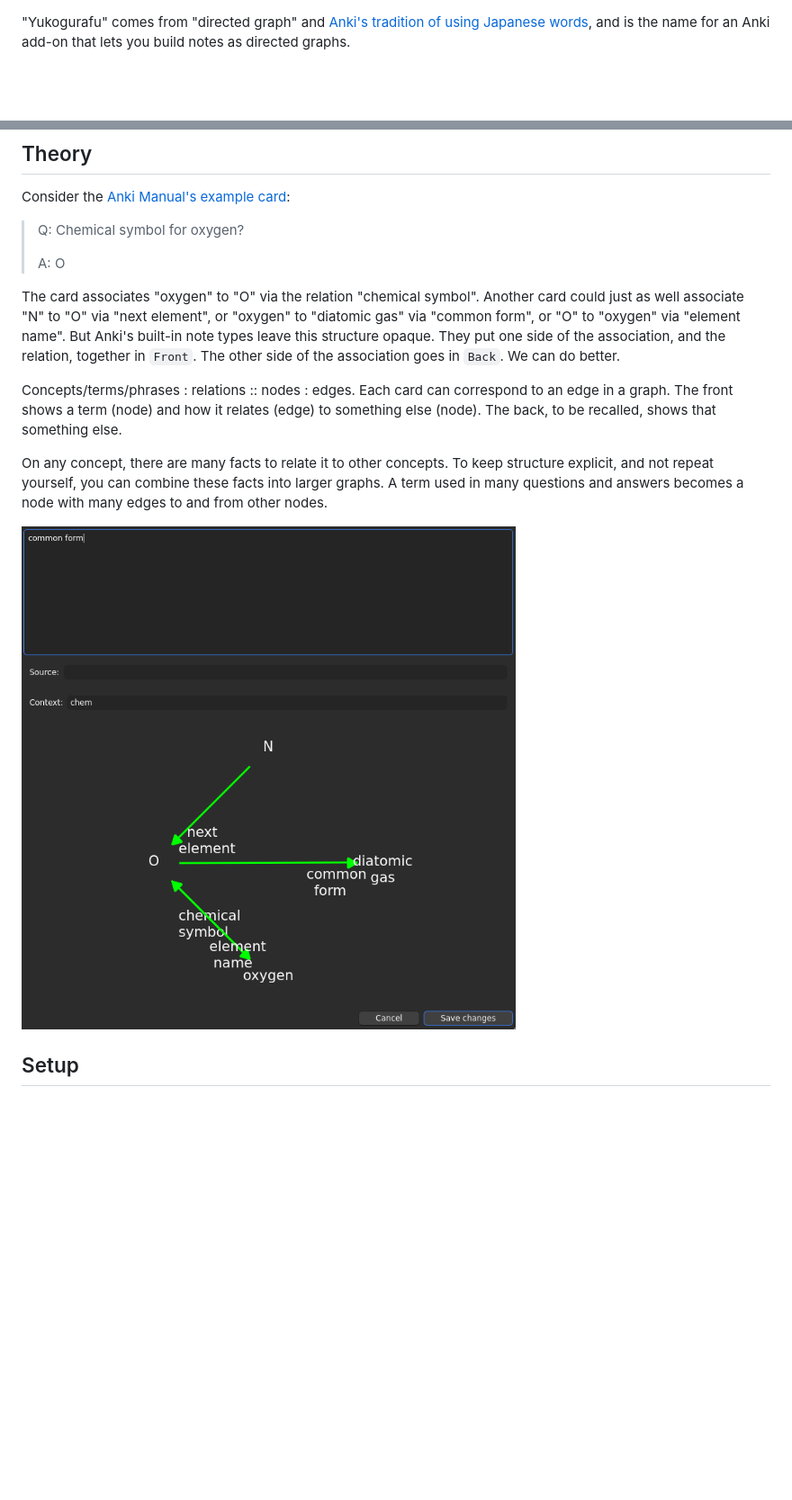
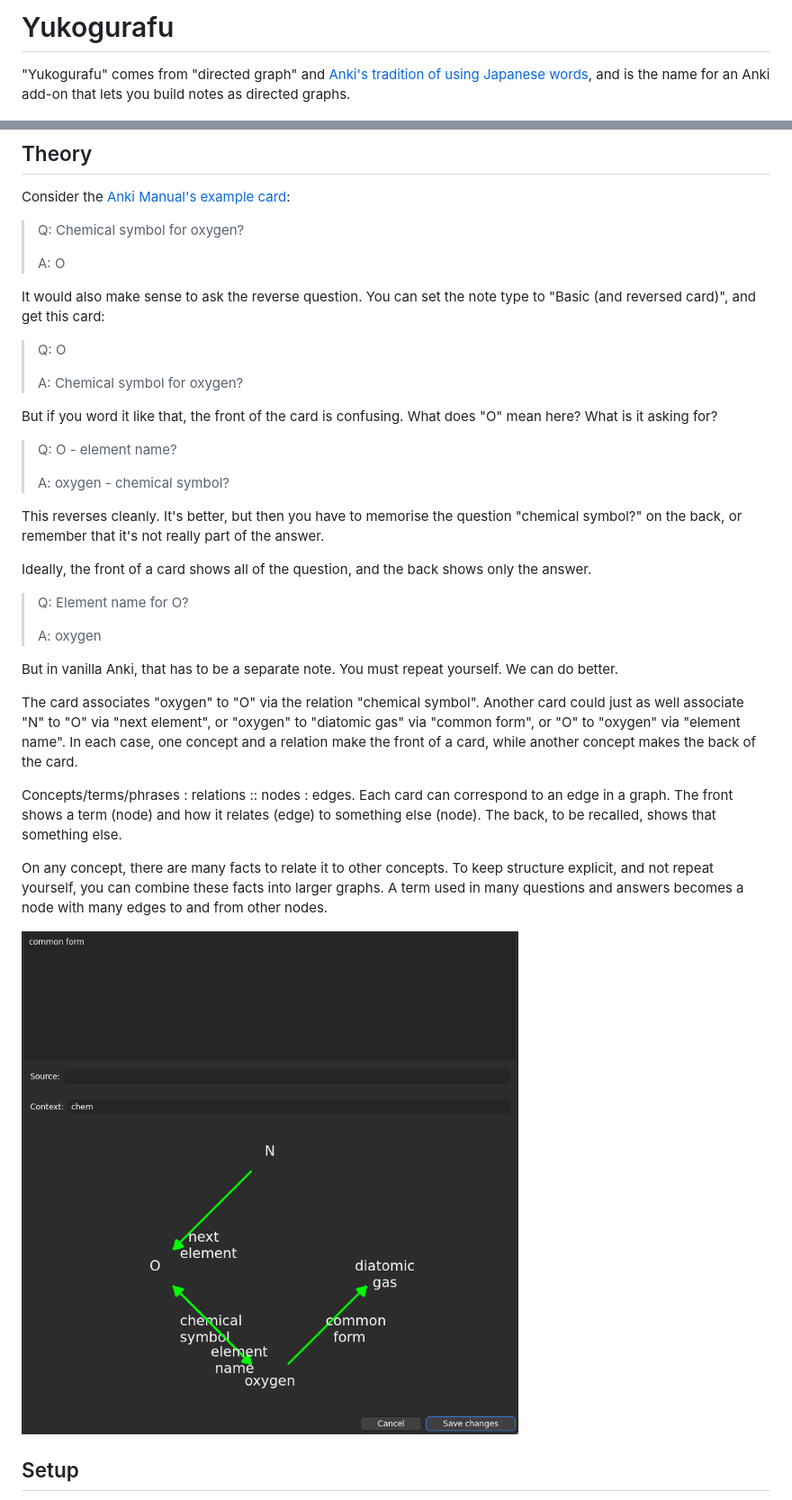
Before and after one commit to 0edk/yukogurafu, a Markdown page: README.md, 2 parts joined by grey strips. Shown at 90% size. GitHub-like rendering; pictures changed too: oxygen.png; blank space fills up the shorter version.

Commit message:
Revise Theory section

```diff
--- a/README.md
+++ b/README.md
@@ -1,3 +1,5 @@
+# Yukogurafu
+
 "Yukogurafu" comes from "directed graph" and [Anki's tradition of using Japanese words]( https://en.wiktionary.org/wiki/%E6%9A%97%E8%A8%98#Japanese ), and is the name for an Anki add-on that lets you build notes as directed graphs.
 
 ![four-node graph in Yukogurafu's editor]( usage_example.png )
@@ -8,12 +10,34 @@ Consider the [Anki Manual's example card]( https://docs.ankiweb.net/getting-star
 >
 > A: O
 
+It would also make sense to ask the reverse question.
+You can set the note type to "Basic (and reversed card)", and get this card:
+> Q: O
+>
+> A: Chemical symbol for oxygen?
+
+But if you word it like that, the front of the card is confusing.
+What does "O" mean here?
+What is it asking for?
+> Q: O - element name?
+>
+> A: oxygen - chemical symbol?
+
+This reverses cleanly.
+It's better, but then you have to memorise the question "chemical symbol?" on the back, or remember that it's not really part of the answer.
+
+Ideally, the front of a card shows all of the question, and the back shows only the answer.
+> Q: Element name for O?
+>
+> A: oxygen
+
+But in vanilla Anki, that has to be a separate note.
+You must repeat yourself.
+We can do better.
+
 The card associates "oxygen" to "O" via the relation "chemical symbol".
 Another card could just as well associate "N" to "O" via "next element", or "oxygen" to "diatomic gas" via "common form", or "O" to "oxygen" via "element name".
-But Anki's built-in note types leave this structure opaque.
-They put one side of the association, and the relation, together in `Front`.
-The other side of the association goes in `Back`.
-We can do better.
+In each case, one concept and a relation make the front of a card, while another concept makes the back of the card.
 
 Concepts/terms/phrases : relations :: nodes : edges.
 Each card can correspond to an edge in a graph.
```
